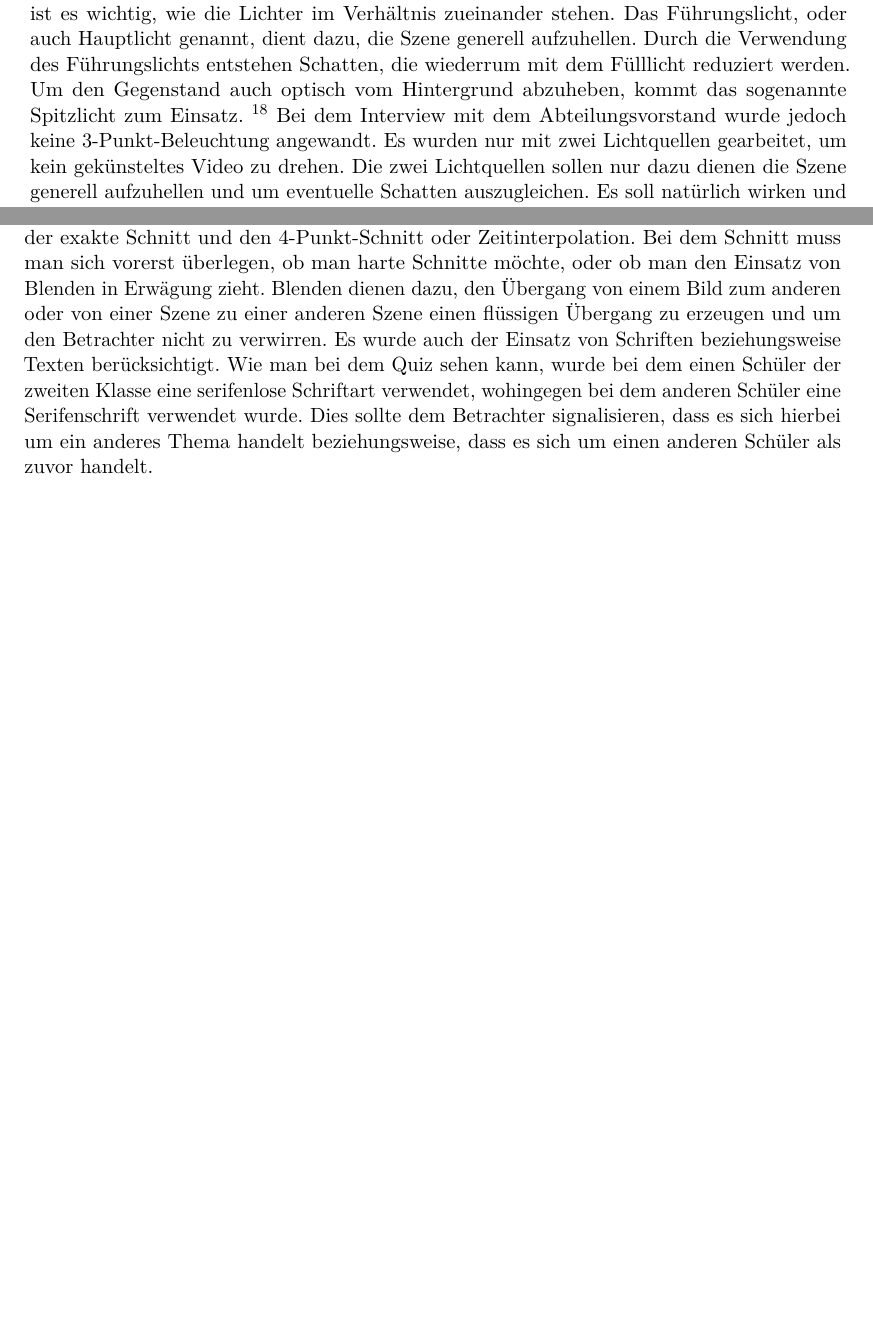
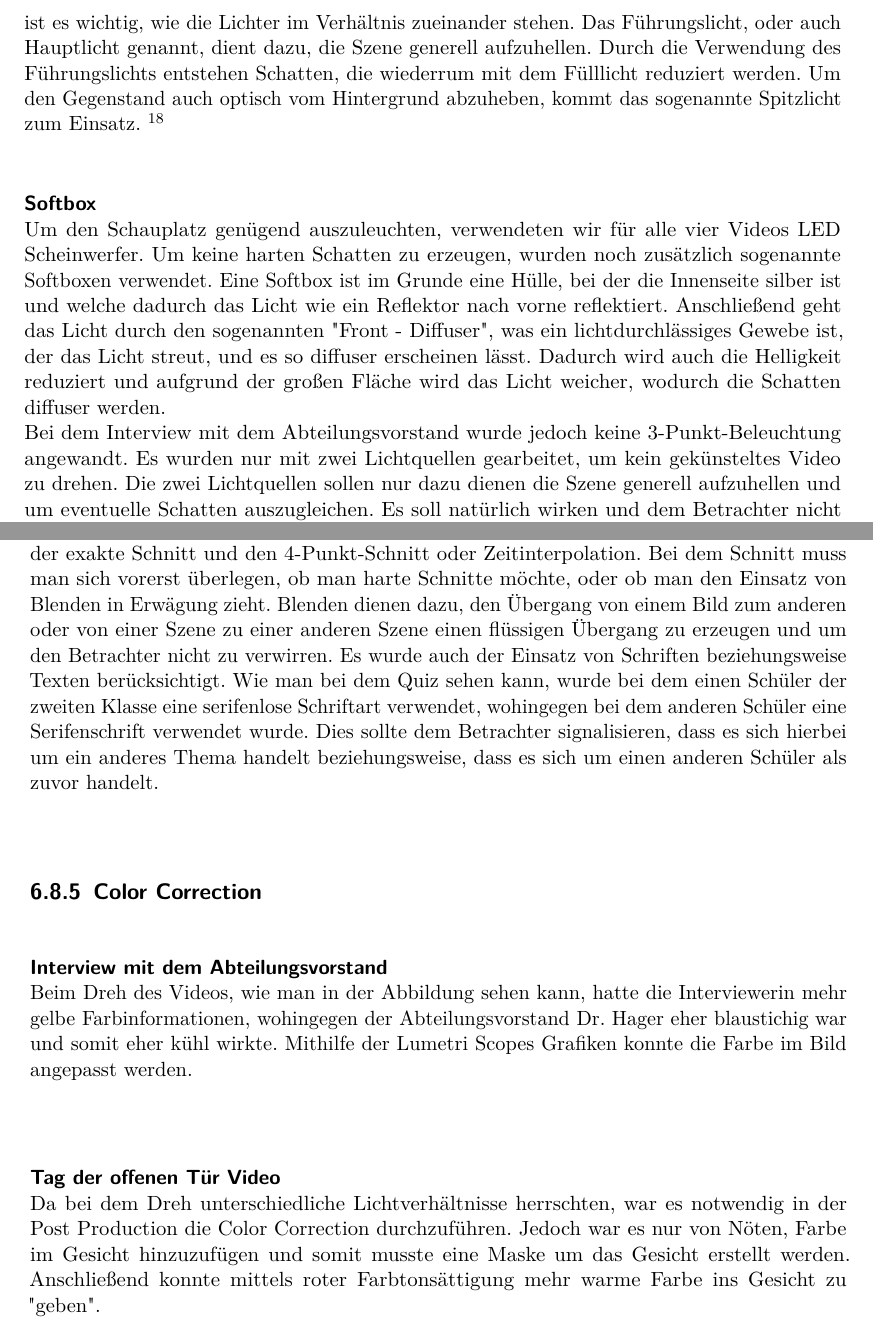
Before and after one commit to keschy/DiplBuch, a LaTeX thesis (diplomarbeit.tex, which reads text/video_kerstin.tex): two parts of pages 41 and 46 of 57 before the commit and two parts of pages 42 and 47 of 59 after it, joined at a grey line, cut so that both start at the same text, the shorter picture padded with empty space. Compiled offline with pdfLaTeX.

Commit message:
update first version

```diff
--- a/text/video_kerstin.tex
+++ b/text/video_kerstin.tex
@@ -82,6 +92,14 @@ Bei der Beleuchtung muss man drei Positionen von den Lichtquellen der Belichtung
 %	\caption{Zusammenspiel der Lichter}
 %\end{figure}
 Wie man auf der Abbildung 6.6 erkennen kann, ist es wichtig, wie die Lichter im Verhältnis zueinander stehen. Das Führungslicht, oder auch Hauptlicht genannt, dient dazu, die Szene generell aufzuhellen. Durch die Verwendung des Führungslichts entstehen Schatten, die wiederrum mit dem Fülllicht reduziert werden. Um den Gegenstand auch optisch vom Hintergrund abzuheben, kommt das sogenannte Spitzlicht zum Einsatz. \footnote{\label{}vgl. http://www.filmmachen.de/tipps-und-tricks/licht/3-punkt-beleuchtung [Zugriff: 17.03.2018]}
+\paragraph{Softbox}
+\leavevmode \\
+Um den Schauplatz genügend auszuleuchten, verwendeten wir für alle vier Videos LED Scheinwerfer. Um keine harten Schatten zu erzeugen, wurden noch zusätzlich
+sogenannte Softboxen verwendet. Eine Softbox ist im Grunde eine Hülle, bei der
+die Innenseite silber ist und welche dadurch das Licht wie ein Reflektor nach vorne
+reflektiert. Anschließend geht das Licht durch den sogenannten "Front - Diffuser", was
+ein lichtdurchlässiges Gewebe ist, der das Licht streut, und es so diffuser erscheinen
+lässt. Dadurch wird auch die Helligkeit reduziert und aufgrund der großen Fläche wird das Licht weicher, wodurch die Schatten diffuser werden. \newline
 Bei dem Interview mit dem Abteilungsvorstand wurde jedoch keine 3-Punkt-Beleuchtung angewandt. Es wurden nur mit zwei Lichtquellen gearbeitet, um kein gekünsteltes Video zu drehen. Die zwei Lichtquellen sollen nur dazu dienen die Szene generell aufzuhellen und um eventuelle Schatten auszugleichen. Es soll natürlich wirken und dem Betrachter nicht das Gefühl zu geben, dass es gestellt ist.  Dieses Set wurde ebenfalls bei dem Dreh des Quiz mit dem Absolventen und dem Schüler der zweiten Klasse angewandt, um auch hier ein natürliches Ergebnis zu erzeugen.
 \section{Mikrofone}
 \subsection{Richtcharakteristik}
@@ -179,6 +197,13 @@ Bevor mit dem Schnitt begonnen werden kann, muss zunächst das Projektformat fes
 \end{itemize}
 Hat man diese Eigenschaften festgelegt, kann man auch schon mit dem Schnitt beginnen. Es gibt drei Arten des Filmschnitts. Den Rough Cut oder schnelle Schnitt, 3-Punkt-Schnitt oder der exakte Schnitt und den 4-Punkt-Schnitt oder Zeitinterpolation. Bei dem Schnitt muss man sich vorerst überlegen, ob man harte Schnitte möchte, oder ob man den Einsatz von Blenden in Erwägung zieht. Blenden dienen dazu, den Übergang von einem Bild zum anderen oder von einer Szene zu einer anderen Szene einen flüssigen Übergang zu erzeugen und um den Betrachter nicht zu verwirren.
 Es wurde auch der Einsatz von Schriften beziehungsweise Texten berücksichtigt. Wie man bei dem Quiz sehen kann, wurde bei dem einen Schüler der zweiten Klasse eine serifenlose Schriftart verwendet, wohingegen bei dem anderen Schüler eine Serifenschrift verwendet wurde. Dies sollte dem Betrachter signalisieren, dass es sich hierbei um ein anderes Thema handelt beziehungsweise, dass es sich um einen anderen Schüler als zuvor handelt.
+\subsection{Color Correction}
+\paragraph{Interview mit dem Abteilungsvorstand}
+\leavevmode \\
+Beim Dreh des Videos, wie man in der Abbildung sehen kann, hatte die Interviewerin mehr gelbe Farbinformationen, wohingegen der Abteilungsvorstand Dr. Hager eher blaustichig war und somit eher kühl wirkte. Mithilfe der Lumetri Scopes Grafiken konnte die Farbe im Bild angepasst werden.
+\paragraph{Tag der offenen Tür Video}
+\leavevmode \\
+Da bei dem Dreh unterschiedliche Lichtverhältnisse herrschten, war es notwendig in der Post Production die Color Correction durchzuführen. Jedoch war es nur von Nöten, Farbe im Gesicht hinzuzufügen und somit musste eine Maske um das Gesicht erstellt werden. Anschließend konnte mittels roter Farbtonsättigung mehr warme Farbe ins Gesicht zu "geben".
 \section{Interview mit dem Abteilungsvorstand}
 \subsection{Idee}
 Die Intention des Interviews mit dem Abteilungsvorstand Dr. Hager war es, Interessenten allgemeine Informationen über die Schule näher zu bringen. Das Ziel war es, die wichtigsten Informationen kurz und prägnant rüberzubringen, sodass der Interessent die wichtigsten Informationen ohne lang danach zu suchen mitbekommt.
```
Also changed, not shown: diplomarbeit.pdf, text/video_kerstin.tex (12 more changed lines), 3 other files.
